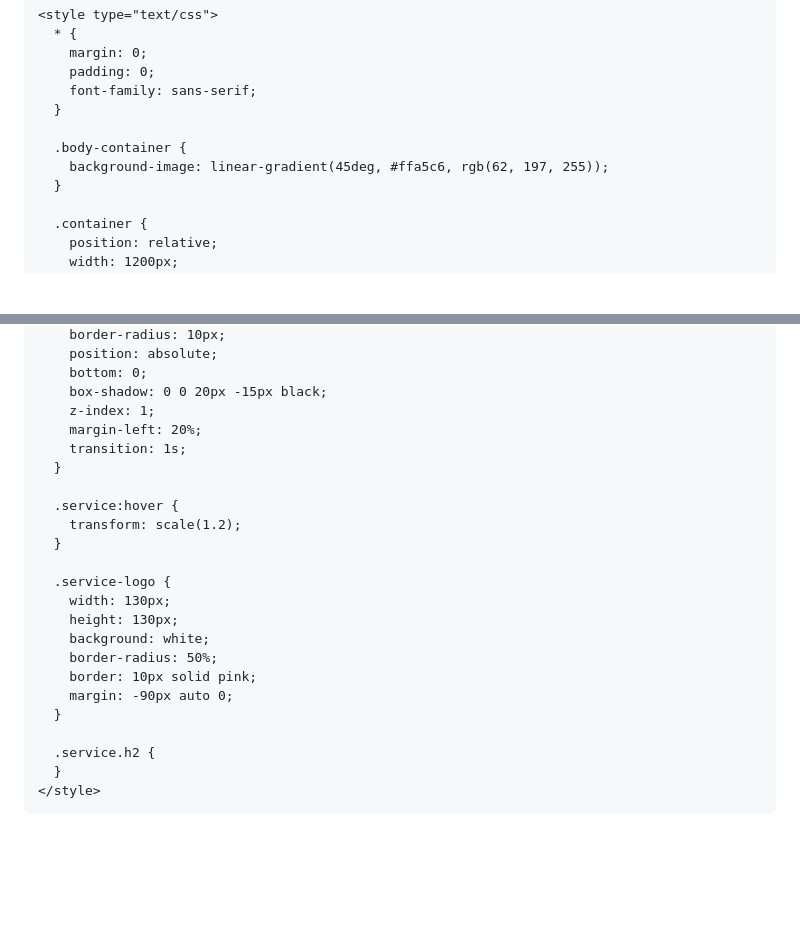
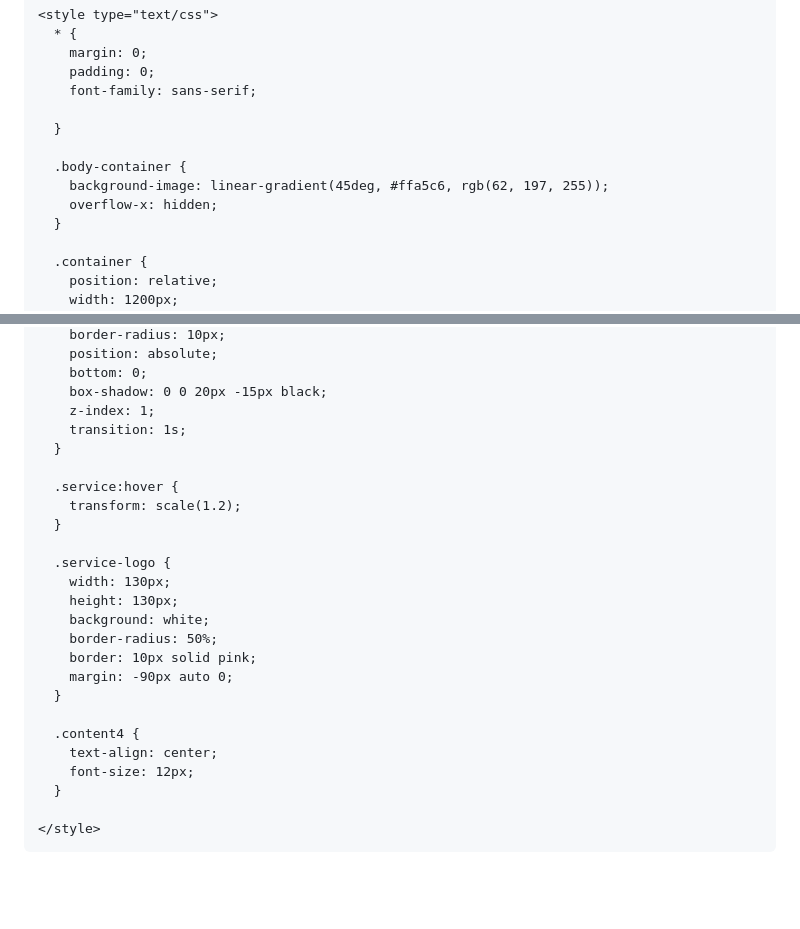
Before and after one commit to pratm1304/pratm1304.trial.github.io, a Markdown page: README.md, 2 parts joined by grey strips. Drawn GitHub-style; blank space fills up the shorter version.

```diff
--- a/README.md
+++ b/README.md
@@ -16,10 +16,12 @@
         margin: 0;
         padding: 0;
         font-family: sans-serif;
+
       }
 
       .body-container {
         background-image: linear-gradient(45deg, #ffa5c6, rgb(62, 197, 255));
+        overflow-x: hidden;
       }
 
       .container {
@@ -211,7 +253,6 @@
         bottom: 0;
         box-shadow: 0 0 20px -15px black;
         z-index: 1;
-        margin-left: 20%;
         transition: 1s;
       }
 
@@ -228,8 +269,11 @@
         margin: -90px auto 0;
       }
 
-      .service.h2 {
+      .content4 {
+        text-align: center;
+        font-size: 12px;
       }
+
     </style>
   </head>
 
```
Also changed, not shown: other parts of README.md (+166 -42 lines).
